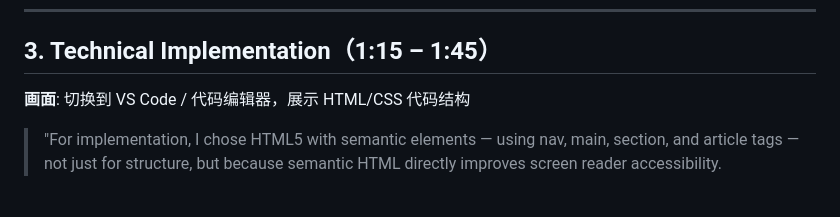
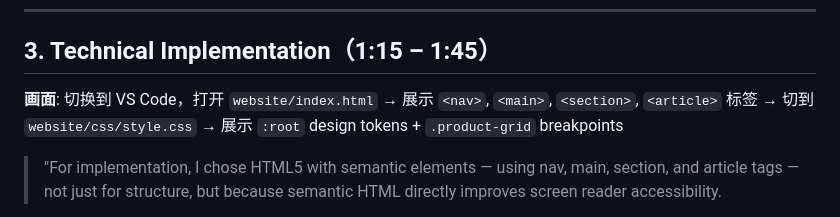
Before and after one commit to eastshg365-cmd/Mongrel-Boots, a Markdown page: report/video_script.md, the part around one of its changes. Drawn GitHub-style.

```diff
--- a/report/video_script.md
+++ b/report/video_script.md
@@ -36,7 +36,7 @@
 ---
 
 ## 3. Technical Implementation（1:15 – 1:45）
-**画面**: 切换到 VS Code / 代码编辑器，展示 HTML/CSS 代码结构
+**画面**: 切换到 VS Code，打开 `website/index.html` → 展示 `<nav>`, `<main>`, `<section>`, `<article>` 标签 → 切到 `website/css/style.css` → 展示 `:root` design tokens + `.product-grid` breakpoints
 
 > "For implementation, I chose HTML5 with semantic elements — using nav, main, section, and article tags — not just for structure, but because semantic HTML directly improves screen reader accessibility.
 
```
Also changed, not shown: other parts of report/video_script.md (+2 -2 lines), report/report_3B.md (+8 -8 lines).
